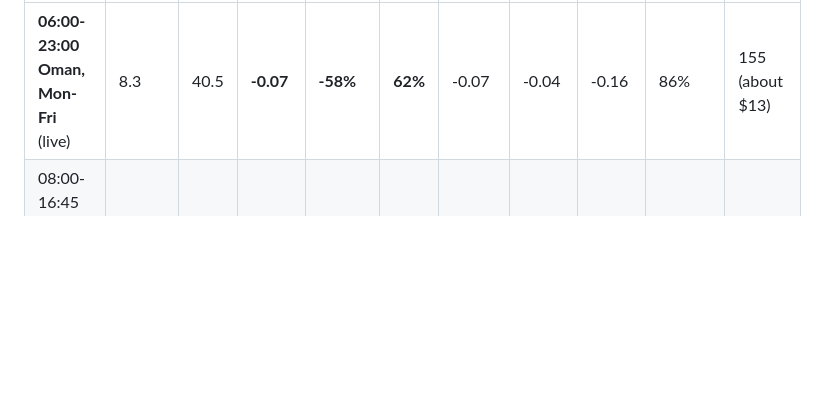
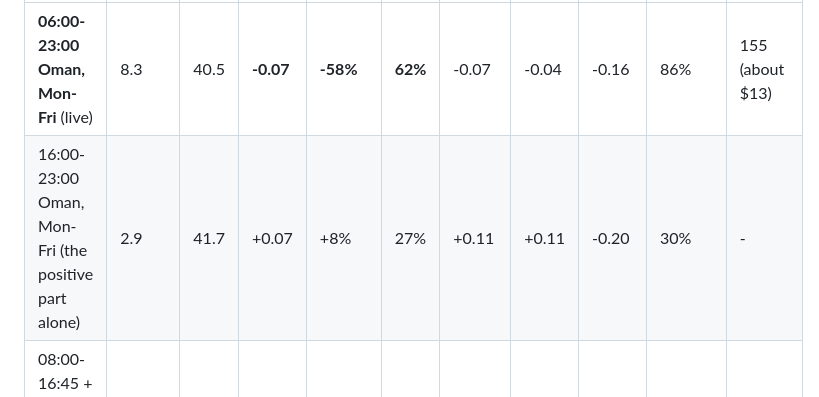
Before and after one commit to habeebpm/BlazerTest, a Markdown page: GoldTrader/docs/BACKTEST_REPORT.md, the part around the change. GitHub-like rendering; blank space fills up the shorter version.

Commit message:
GoldTrader: backtest report - 16:00-23:00 Oman variant
Run on its own: +0.07R/trade, +8%, 27% drawdown, negative in Aug-Sep,
30% chance of luck - better than 06:00-23:00 Oman, weaker than the
previous New York hours.

Co-Authored-By: Claude Opus 5.5 <noreply@anthropic.com>
Claude-Session: https://claude.ai/code/session_015uMQEoLLvwex6QCJkJw6s9

```diff
--- a/GoldTrader/docs/BACKTEST_REPORT.md
+++ b/GoldTrader/docs/BACKTEST_REPORT.md
@@ -38,6 +38,7 @@ no history of the channel's signals). 1R = the $6 stop.
 | Entry hours | Trades / week | Win % | Avg R | Return | Max DD | Sep-Mar (fresh) | Mar-Jul | Aug-Sep | Chance of luck | Claude calls / week |
 |---|---|---|---|---|---|---|---|---|---|---|
 | **06:00-23:00 Oman, Mon-Fri** (live) | 8.3 | 40.5 | **-0.07** | **-58%** | **62%** | -0.07 | -0.04 | -0.16 | 86% | 155 (about $13) |
+| 16:00-23:00 Oman, Mon-Fri (the positive part alone) | 2.9 | 41.7 | +0.07 | +8% | 27% | +0.11 | +0.11 | -0.20 | 30% | - |
 | 08:00-16:45 + 18:15-20:00 New York (before) | 4.3 | 43.7 | +0.14 | +57% | 27% | +0.17 | +0.16 | +0.04 | 9% | 92 (about $8) |
 
 At double spread: Oman -0.13R, -75%, drawdown 75%; New York +0.11R, +34%.
```
